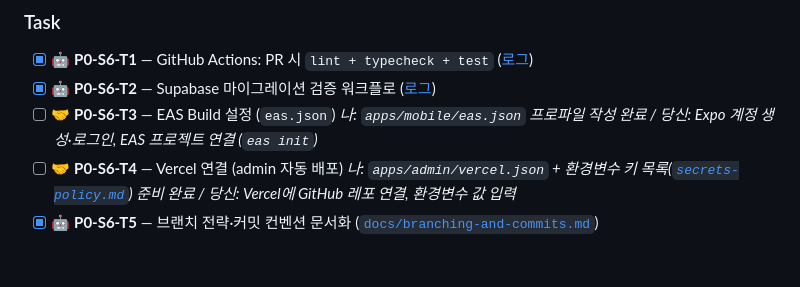
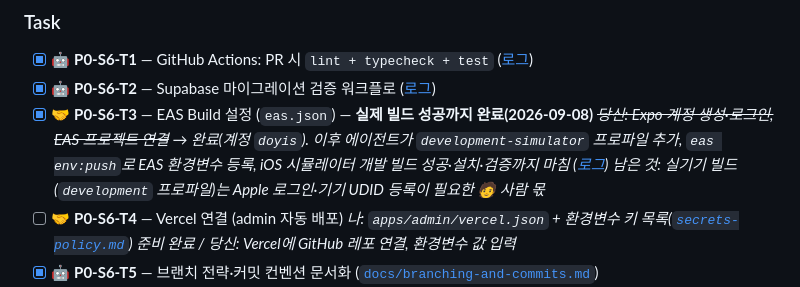
Before and after one commit to oghdy/On_God, a Markdown page: docs/phase-0-foundation.md, the part around the change. GitHub-like rendering; blank space fills up the shorter version.

Commit message:
docs: P0-S6-T3 완료 표시 — EAS Build 설정·시뮬레이터 빌드 성공까지 마침
eas.json 프로파일 작성, 사람의 EAS 프로젝트 연결, 에이전트의 환경변수 등록과
실제 빌드 성공·검증까지 끝났는데 체크박스가 미완료로 남아 있었다.
실기기 빌드는 Apple 인증이 필요한 사람 몫이라 별도로 명시했다.

Co-Authored-By: Claude Opus 5 <noreply@anthropic.com>

```diff
--- a/docs/phase-0-foundation.md
+++ b/docs/phase-0-foundation.md
@@ -136,8 +136,9 @@ apps/admin  ─┼─▶ integrations ─▶ db ─▶ core ◀── (core는
 
 - [x] 🤖 **P0-S6-T1** — GitHub Actions: PR 시 `lint + typecheck + test` ([로그](./logs/backend-log.md#2026-08-28--p0-s6-t1t5--cicd-기초))
 - [x] 🤖 **P0-S6-T2** — Supabase 마이그레이션 검증 워크플로 ([로그](./logs/backend-log.md#2026-08-28--p0-s6-t1t5--cicd-기초))
-- [ ] 🤝 **P0-S6-T3** — EAS Build 설정 (`eas.json`)
-  *나: `apps/mobile/eas.json` 프로파일 작성 완료 / 당신: Expo 계정 생성·로그인, EAS 프로젝트 연결 (`eas init`)*
+- [x] 🤝 **P0-S6-T3** — EAS Build 설정 (`eas.json`) — **실제 빌드 성공까지 완료(2026-09-08)**
+  *~~당신: Expo 계정 생성·로그인, EAS 프로젝트 연결~~ → 완료(계정 `doyis`). 이후 에이전트가 `development-simulator` 프로파일 추가, `eas env:push`로 EAS 환경변수 등록, iOS 시뮬레이터 개발 빌드 성공·설치·검증까지 마침 ([로그](./logs/frontend-log.md#2026-09-08--p3-s2-t1t2t3t5t6--eas-개발-빌드--위젯-실렌더-검증))*
+  *남은 것: 실기기 빌드(`development` 프로파일)는 Apple 로그인·기기 UDID 등록이 필요한 🧑 사람 몫*
 - [ ] 🤝 **P0-S6-T4** — Vercel 연결 (admin 자동 배포)
   *나: `apps/admin/vercel.json` + 환경변수 키 목록([`secrets-policy.md`](../secrets-policy.md)) 준비 완료 / 당신: Vercel에 GitHub 레포 연결, 환경변수 값 입력*
 - [x] 🤖 **P0-S6-T5** — 브랜치 전략·커밋 컨벤션 문서화 ([`docs/branching-and-commits.md`](../branching-and-commits.md))
```
